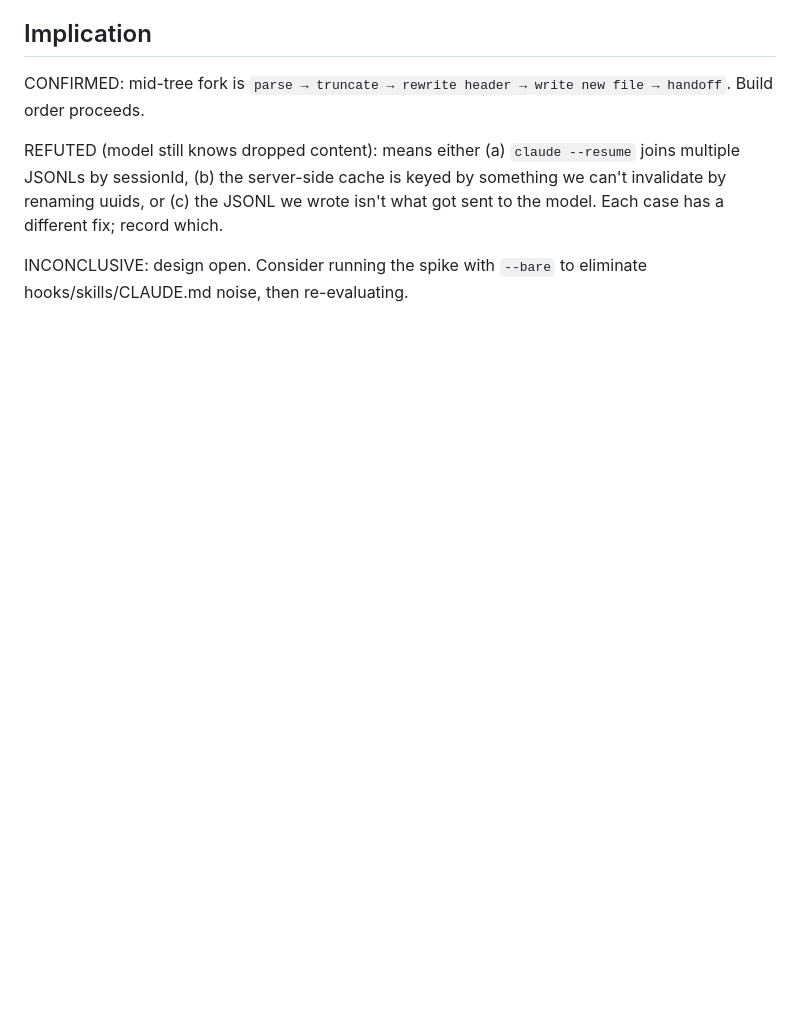
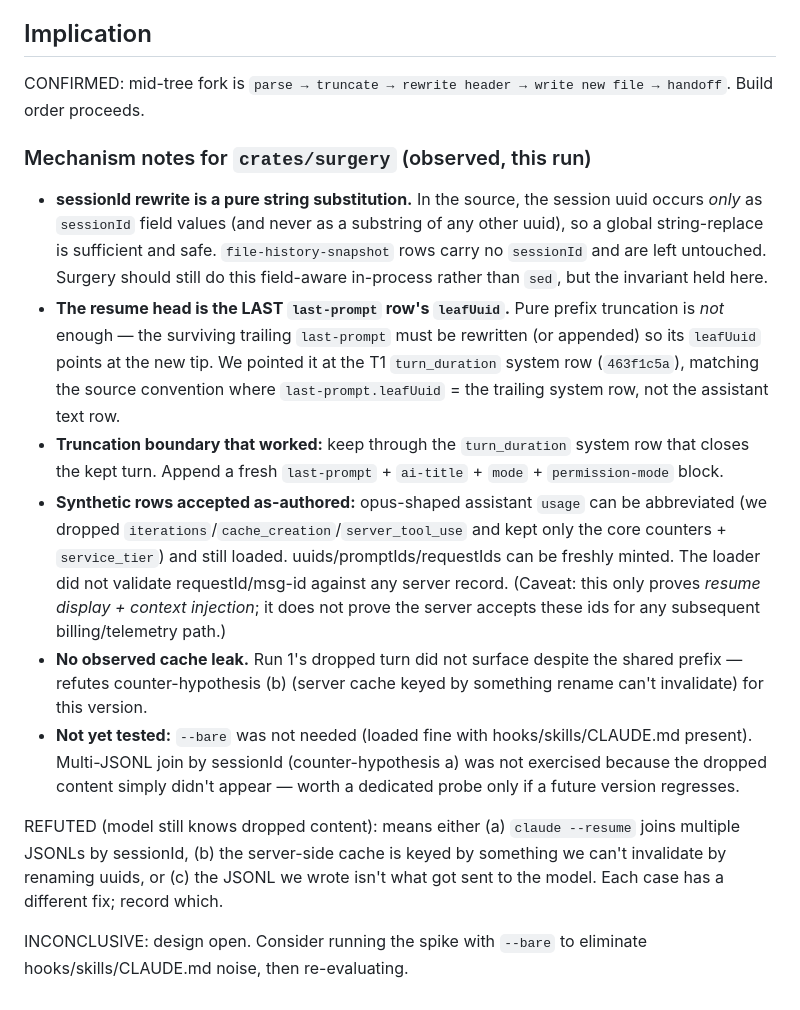
Before and after one commit to rdmontgomery/eigenform, a Markdown page: notes/spikes/03-mid-tree-cold-load.md, the part around one of its changes. Rendered like a GitHub page; blank space fills up the shorter version.

```diff
--- a/notes/spikes/03-mid-tree-cold-load.md
+++ b/notes/spikes/03-mid-tree-cold-load.md
@@ -77,6 +120,35 @@ Note: log both responses verbatim. Cache TTL could mean the model "remembers" be
 
 CONFIRMED: mid-tree fork is `parse → truncate → rewrite header → write new file → handoff`. Build order proceeds.
 
+### Mechanism notes for `crates/surgery` (observed, this run)
+
+- **sessionId rewrite is a pure string substitution.** In the source, the session
+  uuid occurs *only* as `sessionId` field values (and never as a substring of any
+  other uuid), so a global string-replace is sufficient and safe. `file-history-snapshot`
+  rows carry no `sessionId` and are left untouched. Surgery should still do this
+  field-aware in-process rather than `sed`, but the invariant held here.
+- **The resume head is the LAST `last-prompt` row's `leafUuid`.** Pure prefix
+  truncation is *not* enough — the surviving trailing `last-prompt` must be rewritten
+  (or appended) so its `leafUuid` points at the new tip. We pointed it at the T1
+  `turn_duration` system row (`463f1c5a`), matching the source convention where
+  `last-prompt.leafUuid` = the trailing system row, not the assistant text row.
+- **Truncation boundary that worked:** keep through the `turn_duration` system row
+  that closes the kept turn. Append a fresh `last-prompt` + `ai-title` + `mode` +
+  `permission-mode` block.
+- **Synthetic rows accepted as-authored:** opus-shaped assistant `usage` can be
+  abbreviated (we dropped `iterations`/`cache_creation`/`server_tool_use` and kept
+  only the core counters + `service_tier`) and still loaded. uuids/promptIds/requestIds
+  can be freshly minted. The loader did not validate requestId/msg-id against any server
+  record. (Caveat: this only proves *resume display + context injection*; it does not
+  prove the server accepts these ids for any subsequent billing/telemetry path.)
+- **No observed cache leak.** Run 1's dropped turn did not surface despite the shared
+  prefix — refutes counter-hypothesis (b) (server cache keyed by something rename can't
+  invalidate) for this version.
+- **Not yet tested:** `--bare` was not needed (loaded fine with hooks/skills/CLAUDE.md
+  present). Multi-JSONL join by sessionId (counter-hypothesis a) was not exercised
+  because the dropped content simply didn't appear — worth a dedicated probe only if a
+  future version regresses.
+
 REFUTED (model still knows dropped content): means either (a) `claude --resume` joins multiple JSONLs by sessionId, (b) the server-side cache is keyed by something we can't invalidate by renaming uuids, or (c) the JSONL we wrote isn't what got sent to the model. Each case has a different fix; record which.
 
 INCONCLUSIVE: design open. Consider running the spike with `--bare` to eliminate hooks/skills/CLAUDE.md noise, then re-evaluating.
```
Also changed, not shown: other parts of notes/spikes/03-mid-tree-cold-load.md (+47 -4 lines), docs/plans/2026-06-02-eigen-foundation-design.md (+3 -2 lines).
